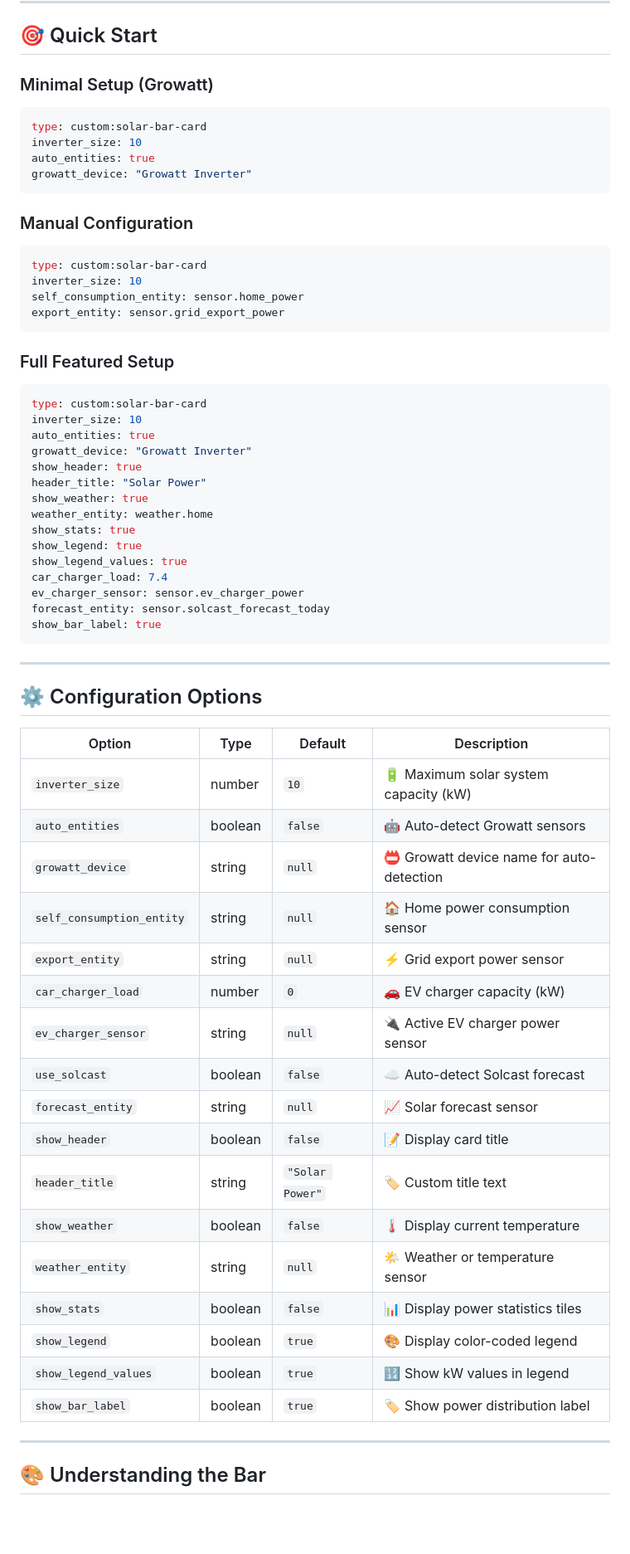
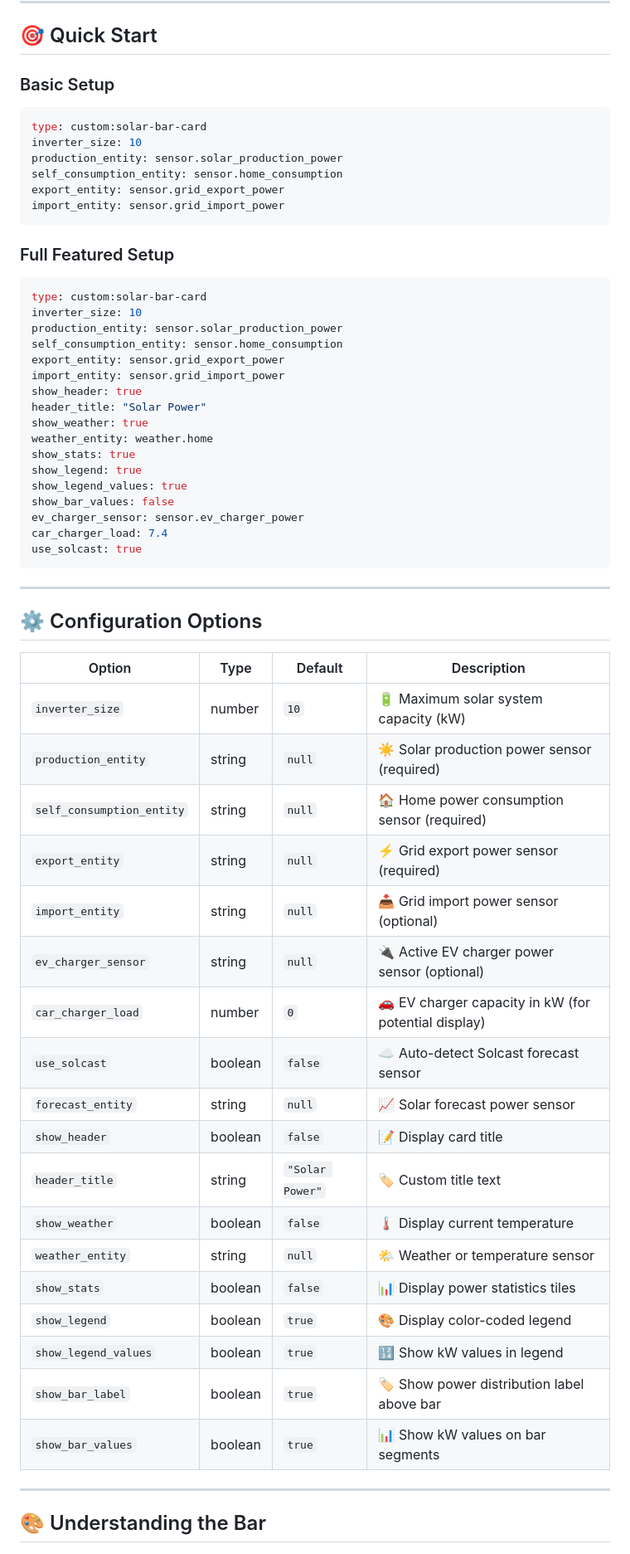
Before and after one commit to 0xAHA/solar-bar-card, a Markdown page: README.md, the part around one of its changes. Shown at 83% size. GitHub-like rendering; blank space fills up the shorter version.

````diff
--- a/README.md
+++ b/README.md
@@ -95,22 +92,15 @@ Toggle any component on/off:
 
 ## 🎯 Quick Start
 
-### Minimal Setup (Growatt)
+### Basic Setup
 
 ```yaml
 type: custom:solar-bar-card
 inverter_size: 10
-auto_entities: true
-growatt_device: "Growatt Inverter"
-```
-
-### Manual Configuration
-
-```yaml
-type: custom:solar-bar-card
-inverter_size: 10
-self_consumption_entity: sensor.home_power
+production_entity: sensor.solar_production_power
+self_consumption_entity: sensor.home_consumption
 export_entity: sensor.grid_export_power
+import_entity: sensor.grid_import_power
 ```
 
 ### Full Featured Setup
@@ -118,8 +108,10 @@ export_entity: sensor.grid_export_power
 ```yaml
 type: custom:solar-bar-card
 inverter_size: 10
-auto_entities: true
-growatt_device: "Growatt Inverter"
+production_entity: sensor.solar_production_power
+self_consumption_entity: sensor.home_consumption
+export_entity: sensor.grid_export_power
+import_entity: sensor.grid_import_power
 show_header: true
 header_title: "Solar Power"
 show_weather: true
@@ -127,36 +119,36 @@ weather_entity: weather.home
 show_stats: true
 show_legend: true
 show_legend_values: true
+show_bar_values: false
+ev_charger_sensor: sensor.ev_charger_power
 car_charger_load: 7.4
-ev_charger_sensor: sensor.ev_charger_power
-forecast_entity: sensor.solcast_forecast_today
-show_bar_label: true
+use_solcast: true
 ```
 
 ---
 
 ## ⚙️ Configuration Options
 
-
-| Option                    | Type    | Default         | Description                               |
-| --------------------------- | --------- | ----------------- | ------------------------------------------- |
-| `inverter_size`           | number  | `10`            | 🔋 Maximum solar system capacity (kW)     |
-| `auto_entities`           | boolean | `false`         | 🤖 Auto-detect Growatt sensors            |
-| `growatt_device`          | string  | `null`          | 📛 Growatt device name for auto-detection |
-| `self_consumption_entity` | string  | `null`          | 🏠 Home power consumption sensor          |
-| `export_entity`           | string  | `null`          | ⚡ Grid export power sensor               |
-| `car_charger_load`        | number  | `0`             | 🚗 EV charger capacity (kW)               |
-| `ev_charger_sensor`       | string  | `null`          | 🔌 Active EV charger power sensor         |
-| `use_solcast`             | boolean | `false`         | ☁️ Auto-detect Solcast forecast         |
-| `forecast_entity`         | string  | `null`          | 📈 Solar forecast sensor                  |
-| `show_header`             | boolean | `false`         | 📝 Display card title                     |
-| `header_title`            | string  | `"Solar Power"` | 🏷️ Custom title text                    |
-| `show_weather`            | boolean | `false`         | 🌡️ Display current temperature          |
-| `weather_entity`          | string  | `null`          | 🌤️ Weather or temperature sensor        |
-| `show_stats`              | boolean | `false`         | 📊 Display power statistics tiles         |
-| `show_legend`             | boolean | `true`          | 🎨 Display color-coded legend             |
-| `show_legend_values`      | boolean | `true`          | 🔢 Show kW values in legend               |
-| `show_bar_label`          | boolean | `true`          | 🏷️ Show power distribution label        |
+| Option | Type | Default | Description |
+|--------|------|---------|-------------|
+| `inverter_size` | number | `10` | 🔋 Maximum solar system capacity (kW) |
+| `production_entity` | string | `null` | ☀️ Solar production power sensor (required) |
+| `self_consumption_entity` | string | `null` | 🏠 Home power consumption sensor (required) |
+| `export_entity` | string | `null` | ⚡ Grid export power sensor (required) |
+| `import_entity` | string | `null` | 📥 Grid import power sensor (optional) |
+| `ev_charger_sensor` | string | `null` | 🔌 Active EV charger power sensor (optional) |
+| `car_charger_load` | number | `0` | 🚗 EV charger capacity in kW (for potential display) |
+| `use_solcast` | boolean | `false` | ☁️ Auto-detect Solcast forecast sensor |
+| `forecast_entity` | string | `null` | 📈 Solar forecast power sensor |
+| `show_header` | boolean | `false` | 📝 Display card title |
+| `header_title` | string | `"Solar Power"` | 🏷️ Custom title text |
+| `show_weather` | boolean | `false` | 🌡️ Display current temperature |
+| `weather_entity` | string | `null` | 🌤️ Weather or temperature sensor |
+| `show_stats` | boolean | `false` | 📊 Display power statistics tiles |
+| `show_legend` | boolean | `true` | 🎨 Display color-coded legend |
+| `show_legend_values` | boolean | `true` | 🔢 Show kW values in legend |
+| `show_bar_label` | boolean | `true` | 🏷️ Show power distribution label above bar |
+| `show_bar_values` | boolean | `true` | 📊 Show kW values on bar segments |
 
 ---
 
````
Also changed, not shown: other parts of README.md (+66 -104 lines), 1759232070500.png (deleted), 1759352588844.png (added), 1759352724115.png (added), 1 other file.
